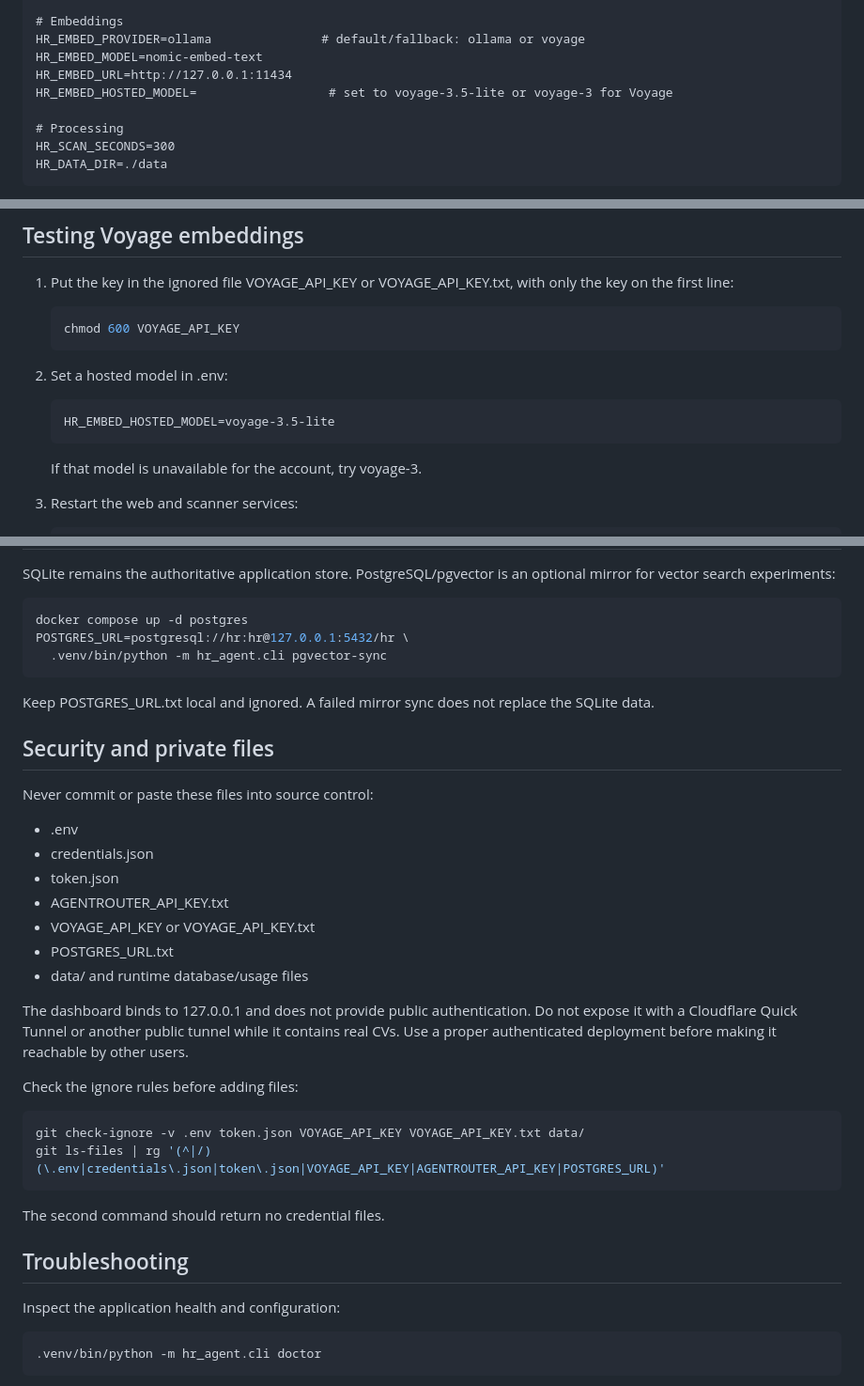
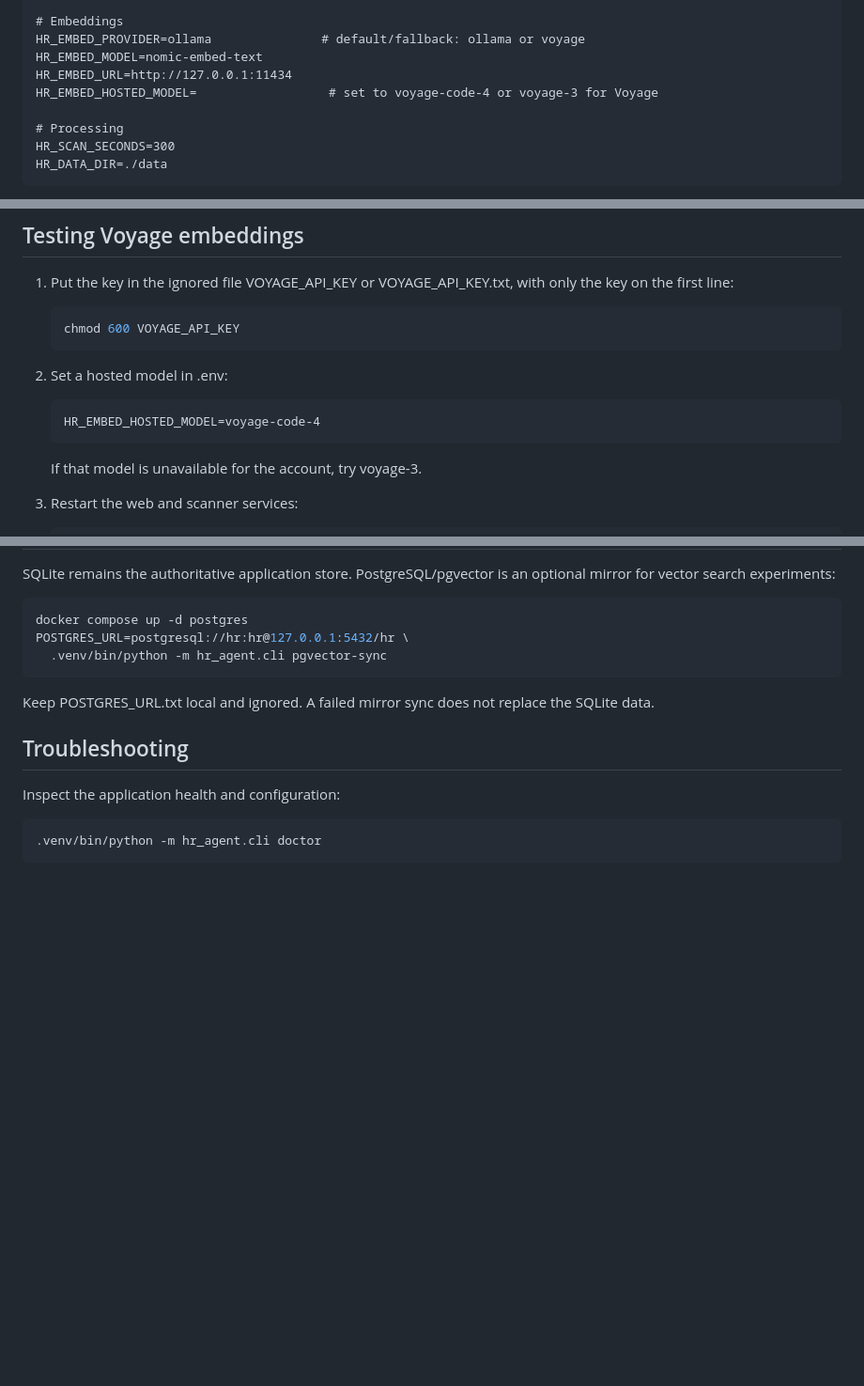
Before and after one commit to o-qn/agentic-ai-project, a Markdown page: README.md, 3 parts joined by grey strips. Shown at 94% size. GitHub-like rendering; blank space fills up the shorter version.

```diff
--- a/README.md
+++ b/README.md
@@ -101,7 +101,7 @@ HR_OLLAMA_URL=http://127.0.0.1:11434
 HR_EMBED_PROVIDER=ollama               # default/fallback: ollama or voyage
 HR_EMBED_MODEL=nomic-embed-text
 HR_EMBED_URL=http://127.0.0.1:11434
-HR_EMBED_HOSTED_MODEL=                  # set to voyage-3.5-lite or voyage-3 for Voyage
+HR_EMBED_HOSTED_MODEL=                  # set to voyage-code-4 or voyage-3 for Voyage
 
 # Processing
 HR_SCAN_SECONDS=300
@@ -123,7 +123,7 @@ Additional settings for Google Drive, Agent Router, PostgreSQL, and the report f
 2. Set a hosted model in .env:
 
    ~~~dotenv
-   HR_EMBED_HOSTED_MODEL=voyage-3.5-lite
+   HR_EMBED_HOSTED_MODEL=voyage-code-4
    ~~~
 
    If that model is unavailable for the account, try voyage-3.
@@ -207,29 +207,6 @@ POSTGRES_URL=postgresql://hr:hr@127.0.0.1:5432/hr \
 
 Keep POSTGRES_URL.txt local and ignored. A failed mirror sync does not replace the SQLite data.
 
-## Security and private files
-
-Never commit or paste these files into source control:
-
-- .env
-- credentials.json
-- token.json
-- AGENTROUTER_API_KEY.txt
-- VOYAGE_API_KEY or VOYAGE_API_KEY.txt
-- POSTGRES_URL.txt
-- data/ and runtime database/usage files
-
-The dashboard binds to 127.0.0.1 and does not provide public authentication. Do not expose it with a Cloudflare Quick Tunnel or another public tunnel while it contains real CVs. Use a proper authenticated deployment before making it reachable by other users.
-
-Check the ignore rules before adding files:
-
-~~~bash
-git check-ignore -v .env token.json VOYAGE_API_KEY VOYAGE_API_KEY.txt data/
-git ls-files | rg '(^|/)(\.env|credentials\.json|token\.json|VOYAGE_API_KEY|AGENTROUTER_API_KEY|POSTGRES_URL)'
-~~~
-
-The second command should return no credential files.
-
 ## Troubleshooting
 
 Inspect the application health and configuration:
```
